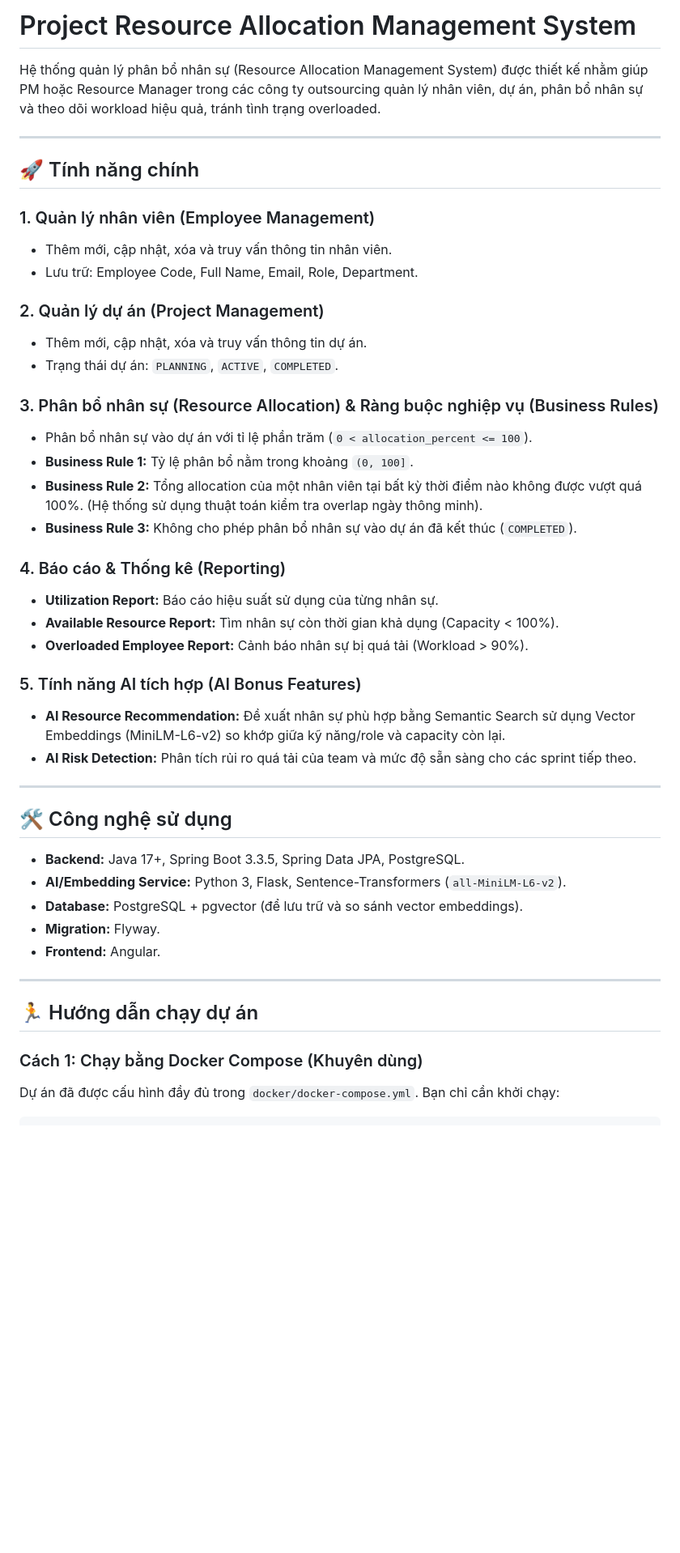
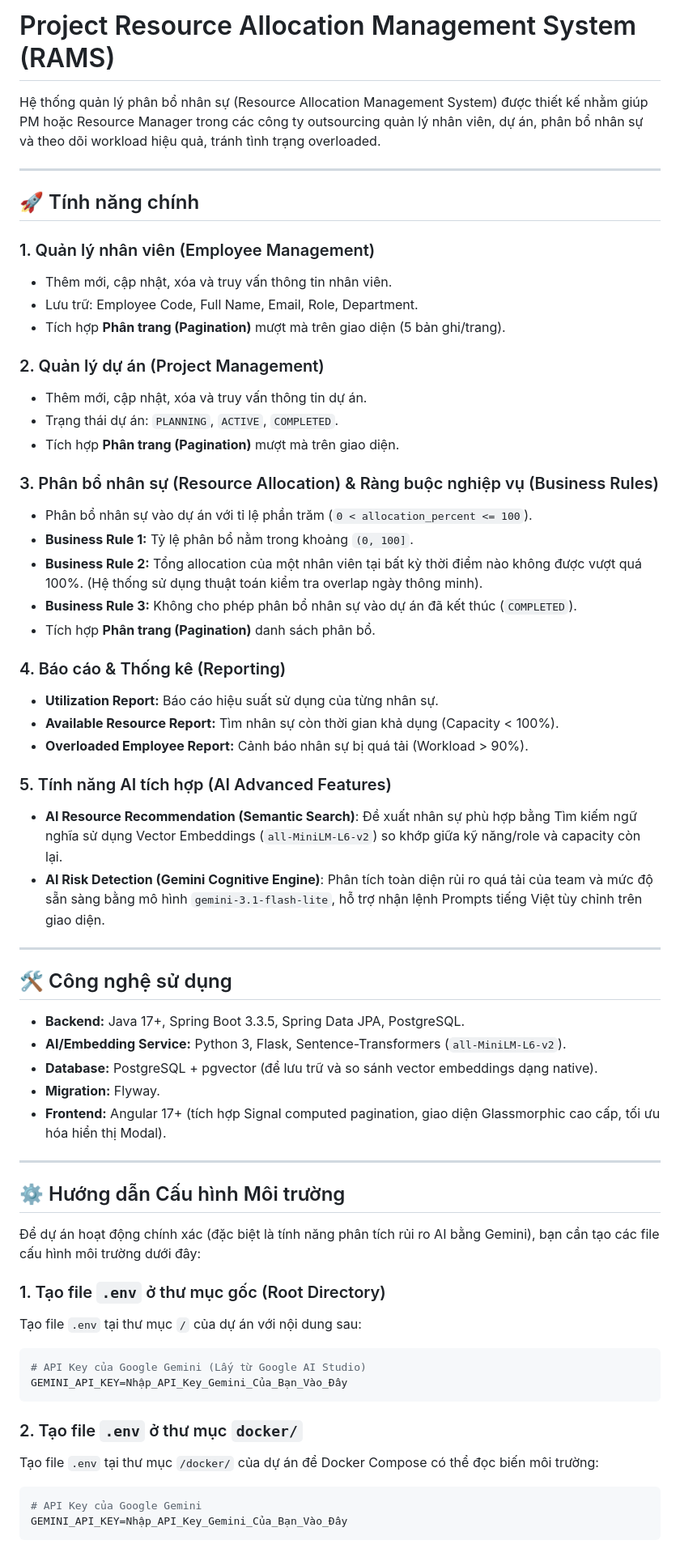
Before and after one commit to vinhhotff/ParacticeJAVA, a Markdown page: README.md, the part around one of its changes. Shown at 81% size. Drawn GitHub-style; blank space fills up the shorter version.

````diff
--- a/README.md
+++ b/README.md
@@ -1,4 +1,4 @@
-# Project Resource Allocation Management System
+# Project Resource Allocation Management System (RAMS)
 
 Hệ thống quản lý phân bổ nhân sự (Resource Allocation Management System) được thiết kế nhằm giúp PM hoặc Resource Manager trong các công ty outsourcing quản lý nhân viên, dự án, phân bổ nhân sự và theo dõi workload hiệu quả, tránh tình trạng overloaded.
 
@@ -9,38 +9,55 @@ Hệ thống quản lý phân bổ nhân sự (Resource Allocation Management Sy
 ### 1. Quản lý nhân viên (Employee Management)
 - Thêm mới, cập nhật, xóa và truy vấn thông tin nhân viên.
 - Lưu trữ: Employee Code, Full Name, Email, Role, Department.
+- Tích hợp **Phân trang (Pagination)** mượt mà trên giao diện (5 bản ghi/trang).
 
 ### 2. Quản lý dự án (Project Management)
 - Thêm mới, cập nhật, xóa và truy vấn thông tin dự án.
 - Trạng thái dự án: `PLANNING`, `ACTIVE`, `COMPLETED`.
+- Tích hợp **Phân trang (Pagination)** mượt mà trên giao diện.
 
 ### 3. Phân bổ nhân sự (Resource Allocation) & Ràng buộc nghiệp vụ (Business Rules)
 - Phân bổ nhân sự vào dự án với tỉ lệ phần trăm (`0 < allocation_percent <= 100`).
 - **Business Rule 1:** Tỷ lệ phân bổ nằm trong khoảng `(0, 100]`.
 - **Business Rule 2:** Tổng allocation của một nhân viên tại bất kỳ thời điểm nào không được vượt quá 100%. (Hệ thống sử dụng thuật toán kiểm tra overlap ngày thông minh).
 - **Business Rule 3:** Không cho phép phân bổ nhân sự vào dự án đã kết thúc (`COMPLETED`).
+- Tích hợp **Phân trang (Pagination)** danh sách phân bổ.
 
 ### 4. Báo cáo & Thống kê (Reporting)
 - **Utilization Report:** Báo cáo hiệu suất sử dụng của từng nhân sự.
 - **Available Resource Report:** Tìm nhân sự còn thời gian khả dụng (Capacity < 100%).
 - **Overloaded Employee Report:** Cảnh báo nhân sự bị quá tải (Workload > 90%).
 
-### 5. Tính năng AI tích hợp (AI Bonus Features)
-- **AI Resource Recommendation:** Đề xuất nhân sự phù hợp bằng Semantic Search sử dụng Vector Embeddings (MiniLM-L6-v2) so khớp giữa kỹ năng/role và capacity còn lại.
-- **AI Risk Detection:** Phân tích rủi ro quá tải của team và mức độ sẵn sàng cho các sprint tiếp theo.
+### 5. Tính năng AI tích hợp (AI Advanced Features)
+- **AI Resource Recommendation (Semantic Search)**: Đề xuất nhân sự phù hợp bằng Tìm kiếm ngữ nghĩa sử dụng Vector Embeddings (`all-MiniLM-L6-v2`) so khớp giữa kỹ năng/role và capacity còn lại.
+- **AI Risk Detection (Gemini Cognitive Engine)**: Phân tích toàn diện rủi ro quá tải của team và mức độ sẵn sàng bằng mô hình `gemini-3.1-flash-lite`, hỗ trợ nhận lệnh Prompts tiếng Việt tùy chỉnh trên giao diện.
 
 ---
 
 ## 🛠️ Công nghệ sử dụng
 - **Backend:** Java 17+, Spring Boot 3.3.5, Spring Data JPA, PostgreSQL.
 - **AI/Embedding Service:** Python 3, Flask, Sentence-Transformers (`all-MiniLM-L6-v2`).
-- **Database:** PostgreSQL + pgvector (để lưu trữ và so sánh vector embeddings).
+- **Database:** PostgreSQL + pgvector (để lưu trữ và so sánh vector embeddings dạng native).
 - **Migration:** Flyway.
-- **Frontend:** Angular.
+- **Frontend:** Angular 17+ (tích hợp Signal computed pagination, giao diện Glassmorphic cao cấp, tối ưu hóa hiển thị Modal).
 
 ---
 
-## 🏃 Hướng dẫn chạy dự án
+## ⚙️ Hướng dẫn Cấu hình Môi trường
 
-### Cách 1: Chạy bằng Docker Compose (Khuyên dùng)
-Dự án đã được cấu hình đầy đủ trong `docker/docker-compose.yml`. Bạn chỉ cần khởi chạy:
+Để dự án hoạt động chính xác (đặc biệt là tính năng phân tích rủi ro AI bằng Gemini), bạn cần tạo các file cấu hình môi trường dưới đây:
+
+### 1. Tạo file `.env` ở thư mục gốc (Root Directory)
+Tạo file `.env` tại thư mục `/` của dự án với nội dung sau:
+```env
+# API Key của Google Gemini (Lấy từ Google AI Studio)
+GEMINI_API_KEY=Nhập_API_Key_Gemini_Của_Bạn_Vào_Đây
+```
+
+### 2. Tạo file `.env` ở thư mục `docker/`
+Tạo file `.env` tại thư mục `/docker/` của dự án để Docker Compose có thể đọc biến môi trường:
+```env
+# API Key của Google Gemini
+GEMINI_API_KEY=Nhập_API_Key_Gemini_Của_Bạn_Vào_Đây
+```
+
````
Also changed, not shown: other parts of README.md (+34 -16 lines).
